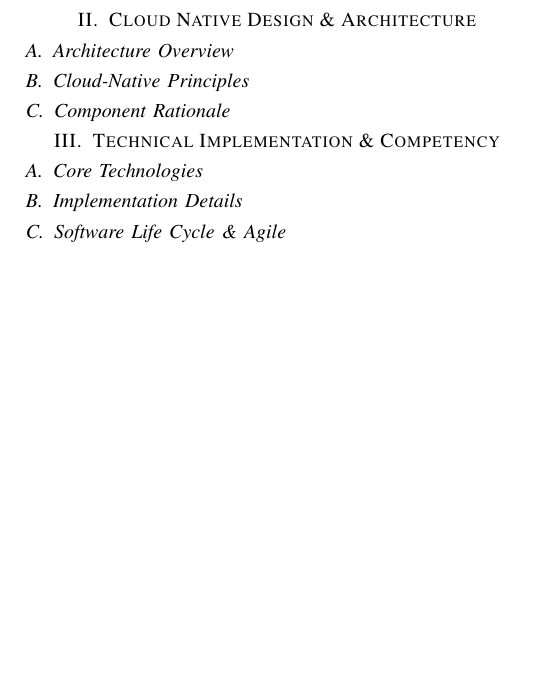
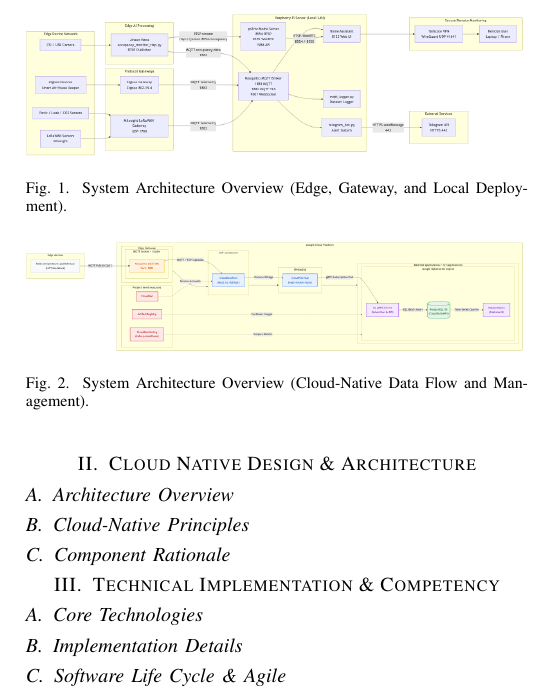
Before and after one commit to Auswahlenn/PSD_Cloud_Project, a LaTeX paper (Document/conference_101719.tex): part of page 2 of 2, cut at the place of the change, the shorter picture padded with empty space. Compiled offline with pdfLaTeX; a missing font is replaced by an installed copy or a similar font; a LaTeX package or settings file that is missing is left out.

Commit message:
Add pictures

```diff
--- a/Document/conference_101719.tex
+++ b/Document/conference_101719.tex
@@ -70,6 +70,18 @@ To address the aforementioned market needs, our solution introduces a fully deco
 \section{Cloud Native Design \& Architecture}
 % This should be a major section of your report with high-quality Mermaid/architecture diagrams.
 
+\begin{figure}[htbp]
+\centerline{\includegraphics[width=\linewidth]{diagram1.png}}
+\caption{System Architecture Overview (Edge, Gateway, and Local Deployment).}
+\label{fig:arch1}
+\end{figure}
+
+\begin{figure}[htbp]
+\centerline{\includegraphics[width=\linewidth]{diagram2.png}}
+\caption{System Architecture Overview (Cloud-Native Data Flow and Management).}
+\label{fig:arch2}
+\end{figure}
+
 \subsection{Architecture Overview}
 % Describe the high-level system evolution and cloud infrastructure.
 
```
Also changed, not shown: Document/diagram1.png (added), Document/diagram2.png (added).
